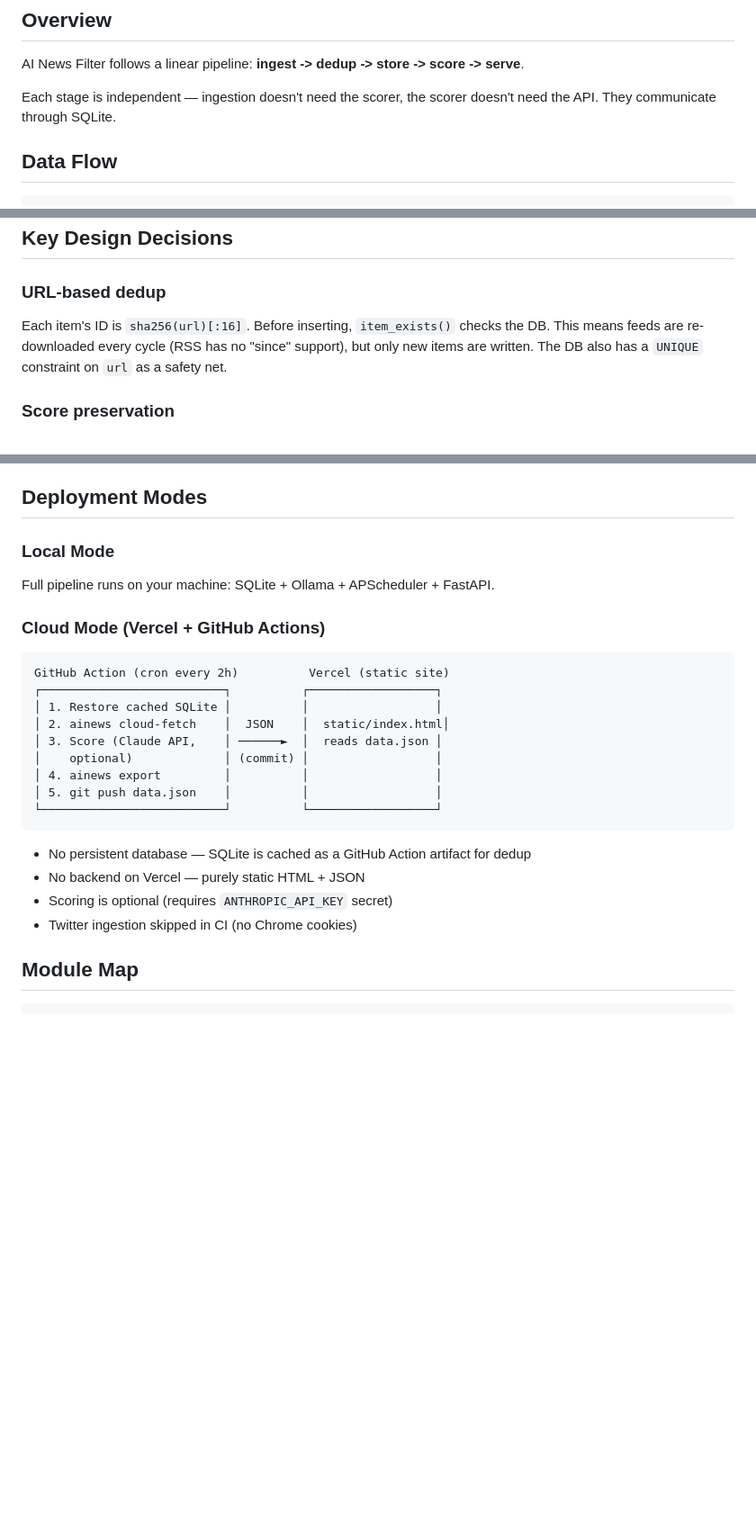
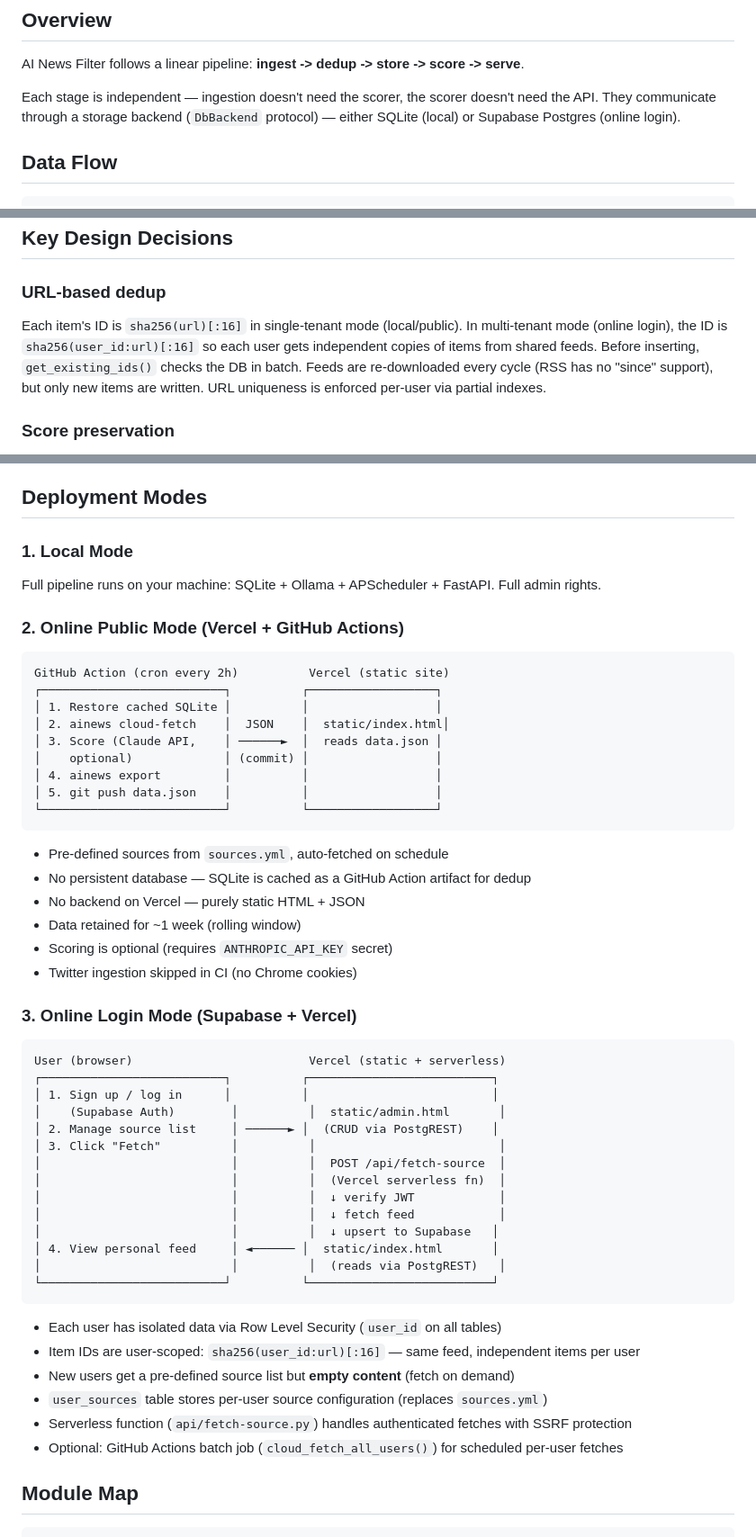
Before and after one commit to YanCheng-go/my-focal-ai, a Markdown page: docs/architecture.md, 3 parts joined by grey strips. Shown at 90% size. Drawn GitHub-style; blank space fills up the shorter version.

````diff
--- a/docs/architecture.md
+++ b/docs/architecture.md
@@ -4,7 +4,7 @@
 
 AI News Filter follows a linear pipeline: **ingest -> dedup -> store -> score -> serve**.
 
-Each stage is independent — ingestion doesn't need the scorer, the scorer doesn't need the API. They communicate through SQLite.
+Each stage is independent — ingestion doesn't need the scorer, the scorer doesn't need the API. They communicate through a storage backend (`DbBackend` protocol) — either SQLite (local) or Supabase Postgres (online login).
 
 ## Data Flow
 
@@ -43,7 +43,7 @@ Serving (FastAPI + static)
 ## Key Design Decisions
 
 ### URL-based dedup
-Each item's ID is `sha256(url)[:16]`. Before inserting, `item_exists()` checks the DB. This means feeds are re-downloaded every cycle (RSS has no "since" support), but only new items are written. The DB also has a `UNIQUE` constraint on `url` as a safety net.
+Each item's ID is `sha256(url)[:16]` in single-tenant mode (local/public). In multi-tenant mode (online login), the ID is `sha256(user_id:url)[:16]` so each user gets independent copies of items from shared feeds. Before inserting, `get_existing_ids()` checks the DB in batch. Feeds are re-downloaded every cycle (RSS has no "since" support), but only new items are written. URL uniqueness is enforced per-user via partial indexes.
 
 ### Score preservation
 The `upsert_item` function uses `COALESCE(excluded.score, items.score)` — if a re-ingested item has `score=None`, the existing score is kept. Scores are only overwritten when the scorer explicitly sets them.
@@ -59,10 +59,10 @@ Items are scored one at a time (not in parallel) because Ollama runs a single mo
 
 ## Deployment Modes
 
-### Local Mode
-Full pipeline runs on your machine: SQLite + Ollama + APScheduler + FastAPI.
+### 1. Local Mode
+Full pipeline runs on your machine: SQLite + Ollama + APScheduler + FastAPI. Full admin rights.
 
-### Cloud Mode (Vercel + GitHub Actions)
+### 2. Online Public Mode (Vercel + GitHub Actions)
 ```
 GitHub Action (cron every 2h)          Vercel (static site)
 ┌──────────────────────────┐          ┌──────────────────┐
@@ -75,10 +75,37 @@ GitHub Action (cron every 2h)          Vercel (static site)
 └──────────────────────────┘          └──────────────────┘
 ```
 
+- Pre-defined sources from `sources.yml`, auto-fetched on schedule
 - No persistent database — SQLite is cached as a GitHub Action artifact for dedup
 - No backend on Vercel — purely static HTML + JSON
+- Data retained for ~1 week (rolling window)
 - Scoring is optional (requires `ANTHROPIC_API_KEY` secret)
 - Twitter ingestion skipped in CI (no Chrome cookies)
+
+### 3. Online Login Mode (Supabase + Vercel)
+```
+User (browser)                         Vercel (static + serverless)
+┌──────────────────────────┐          ┌──────────────────────────┐
+│ 1. Sign up / log in      │          │                          │
+│    (Supabase Auth)        │          │  static/admin.html       │
+│ 2. Manage source list     │ ──────► │  (CRUD via PostgREST)    │
+│ 3. Click "Fetch"          │          │                          │
+│                           │          │  POST /api/fetch-source  │
+│                           │          │  (Vercel serverless fn)  │
+│                           │          │  ↓ verify JWT            │
+│                           │          │  ↓ fetch feed            │
+│                           │          │  ↓ upsert to Supabase   │
+│ 4. View personal feed     │ ◄────── │  static/index.html       │
+│                           │          │  (reads via PostgREST)   │
+└──────────────────────────┘          └──────────────────────────┘
+```
+
+- Each user has isolated data via Row Level Security (`user_id` on all tables)
+- Item IDs are user-scoped: `sha256(user_id:url)[:16]` — same feed, independent items per user
+- New users get a pre-defined source list but **empty content** (fetch on demand)
+- `user_sources` table stores per-user source configuration (replaces `sources.yml`)
+- Serverless function (`api/fetch-source.py`) handles authenticated fetches with SSRF protection
+- Optional: GitHub Actions batch job (`cloud_fetch_all_users()`) for scheduled per-user fetches
 
 ## Module Map
 
````
Also changed, not shown: other parts of docs/architecture.md (+17 -3 lines), CLAUDE.md (+12 -7 lines), README.md (+18 -7 lines).
